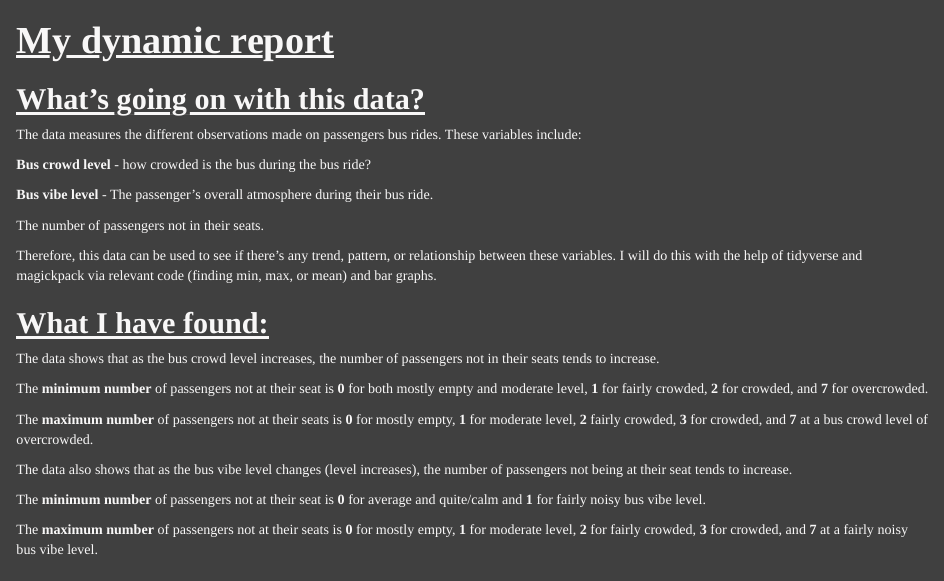
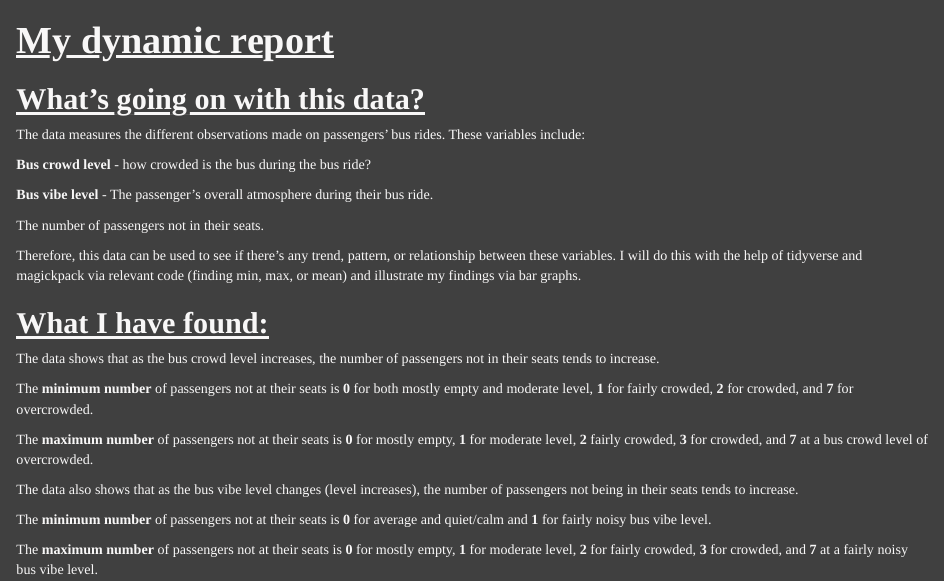
Before and after one commit to AgamRaj202/stats220, an R Markdown document (dynamic_report.Rmd): the page in a window 1100 px wide, from its top. Rendered offline with R 4.5, knitr and Pandoc, with nearby package versions; drawn as R Markdown's standard HTML page in place of the format the file asks for; some code elsewhere in the file could not run offline.

Commit message:
Update dynamic_report.Rmd

```diff
--- a/dynamic_report.Rmd
+++ b/dynamic_report.Rmd
@@ -23,7 +23,7 @@ h1, h2 {
 
 ## **What's going on with this data?**
 
-The data measures the different observations made on passengers bus rides. These variables include:
+The data measures the different observations made on passengers' bus rides. These variables include:
 
 **Bus crowd level** - how crowded is the bus during the bus ride?
 
@@ -31,19 +31,19 @@ The data measures the different observations made on passengers bus rides. These
 
 The number of passengers not in their seats.
 
-Therefore, this data can be used to see if there's any trend, pattern, or relationship between these variables. I will do this with the help of tidyverse and magickpack via relevant code (finding min, max, or mean) and bar graphs.
+Therefore, this data can be used to see if there's any trend, pattern, or relationship between these variables. I will do this with the help of tidyverse and magickpack via relevant code (finding min, max, or mean) and illustrate my findings via bar graphs.
 
 ## **What I have found:**
 
 The data shows that as the bus crowd level increases, the number of passengers not in their seats tends to increase.
 
-The **minimum number** of passengers not at their seat is **0** for both mostly empty and moderate level, **1** for fairly crowded, **2** for crowded, and **7** for overcrowded.
+The **minimum number** of passengers not at their seats is **0** for both mostly empty and moderate level, **1** for fairly crowded, **2** for crowded, and **7** for overcrowded.
 
 The **maximum number** of passengers not at their seats is **0** for mostly empty, **1** for moderate level, **2** fairly crowded, **3** for crowded, and **7** at a bus crowd level of overcrowded.
 
-The data also shows that as the bus vibe level changes (level increases), the number of passengers not being at their seat tends to increase.
+The data also shows that as the bus vibe level changes (level increases), the number of passengers not being in their seats tends to increase.
 
-The **minimum number** of passengers not at their seat is **0** for average and quite/calm and **1** for fairly noisy bus vibe level.
+The **minimum number** of passengers not at their seats is **0** for average and quiet/calm and **1** for fairly noisy bus vibe level.
 
 The **maximum number** of passengers not at their seats is **0** for mostly empty, **1** for moderate level, **2** for fairly crowded, **3** for crowded, and **7** at a fairly noisy bus vibe level.
 
```
Also changed, not shown: dynamic_report.Rmd (2 more changed lines).
